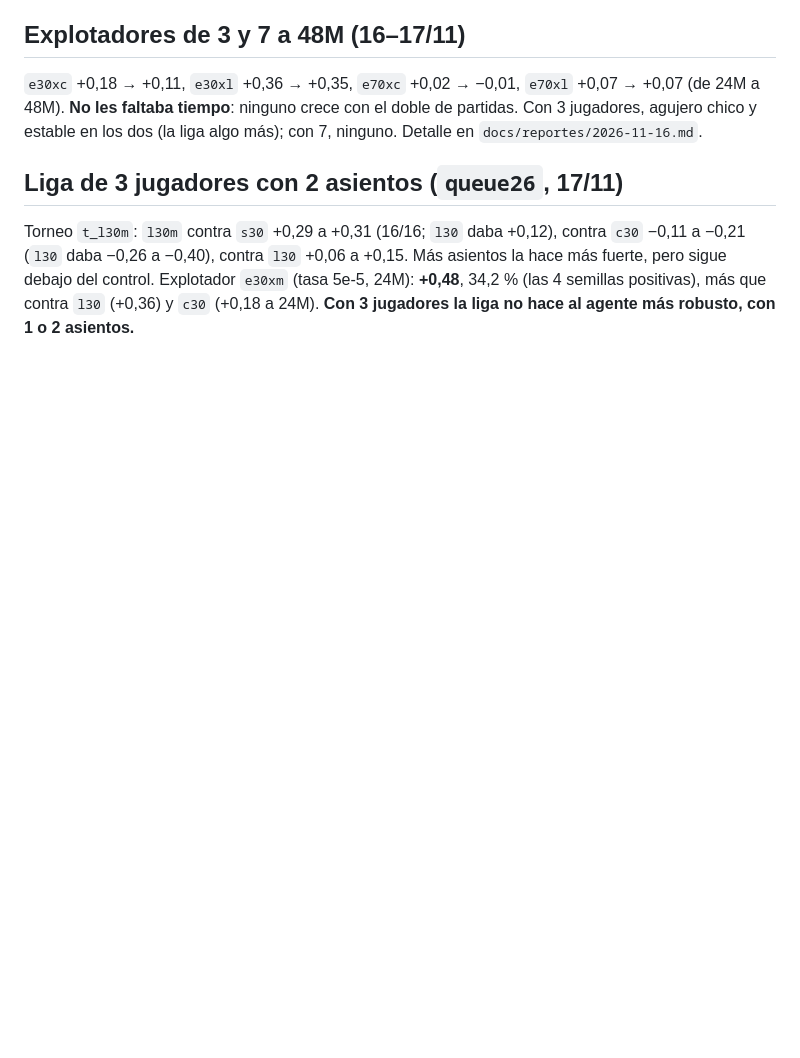
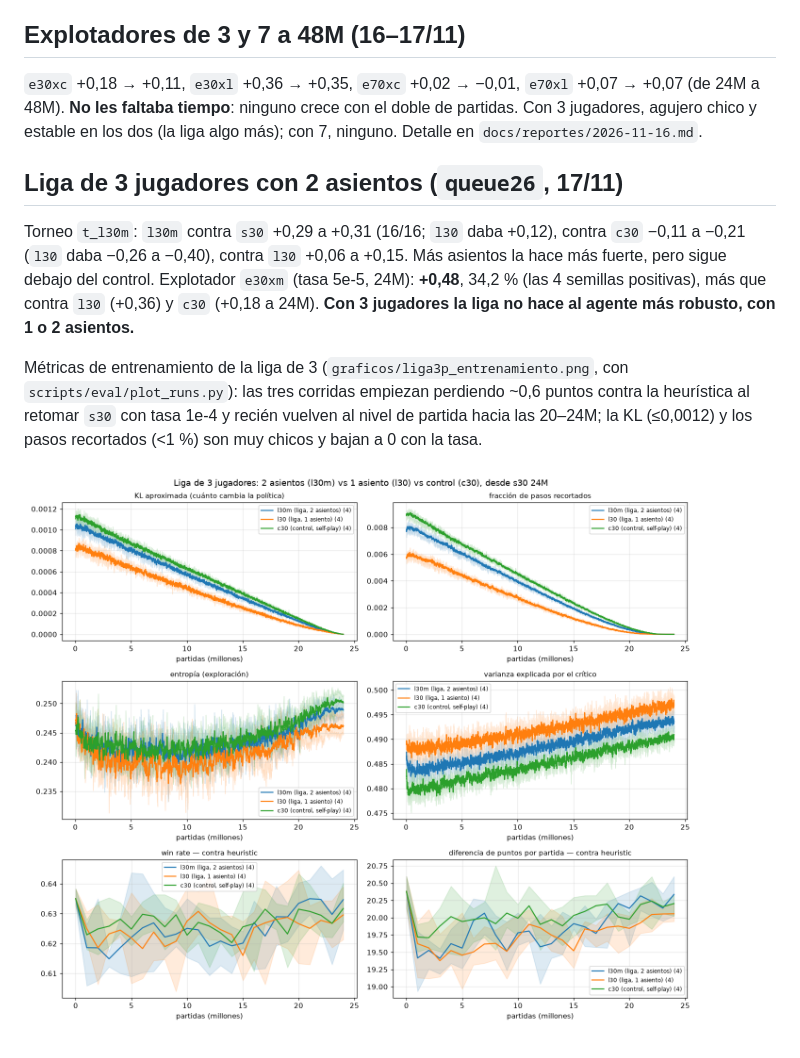
Before and after one commit to LucioLuque/rotten-rl, a Markdown page: docs/robustness/README.md, the part around the change. Drawn GitHub-style; pictures changed too: docs/robustness/graficos/liga3p_entrenamiento.png (added); blank space fills up the shorter version.

Commit message:
Robustness: training metrics plot of the 3-player leagues

```diff
--- a/docs/robustness/README.md
+++ b/docs/robustness/README.md
@@ -219,3 +219,10 @@ Torneo `t_l30m`: `l30m` contra `s30` +0,29 a +0,31 (16/16; `l30` daba +0,12), co
 sigue debajo del control. Explotador `e30xm` (tasa 5e-5, 24M): **+0,48**, 34,2 % (las 4 semillas
 positivas), más que contra `l30` (+0,36) y `c30` (+0,18 a 24M). **Con 3 jugadores la liga no hace al
 agente más robusto, con 1 o 2 asientos.**
+
+Métricas de entrenamiento de la liga de 3 (`graficos/liga3p_entrenamiento.png`, con
+`scripts/eval/plot_runs.py`): las tres corridas empiezan perdiendo ~0,6 puntos contra la heurística
+al retomar `s30` con tasa 1e-4 y recién vuelven al nivel de partida hacia las 20–24M; la KL (≤0,0012)
+y los pasos recortados (<1 %) son muy chicos y bajan a 0 con la tasa.
+
+![Liga de 3 jugadores](graficos/liga3p_entrenamiento.png)
```
